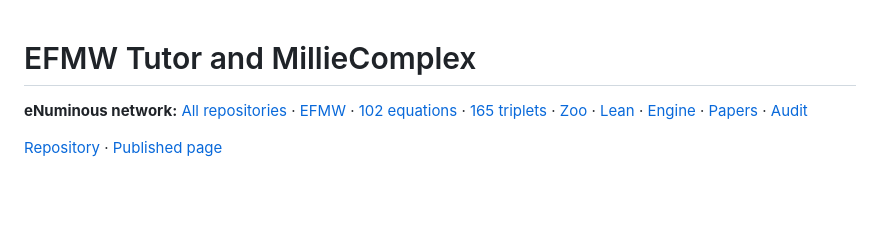
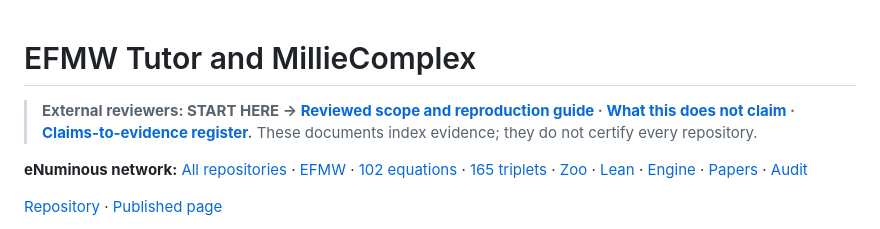
Before and after one commit to enuminous/EFMW, a Markdown page: README.md, the part around the change. GitHub-like rendering; blank space fills up the shorter version.

Commit message:
Add prominent reviewer evidence boundaries and canonical entry point

```diff
--- a/README.md
+++ b/README.md
@@ -1,4 +1,7 @@
 # EFMW Tutor and MillieComplex
+
+> **External reviewers: START HERE → [Reviewed scope and reproduction guide](https://github.com/enuminous/EFMW_Post156_Zoo_Audit/blob/main/REVIEW_START_HERE.md) · [What this does not claim](https://github.com/enuminous/EFMW_Post156_Zoo_Audit/blob/main/WHAT_THIS_DOES_NOT_CLAIM.md) · [Claims-to-evidence register](https://github.com/enuminous/EFMW_Post156_Zoo_Audit/blob/main/CLAIMS_EVIDENCE_REGISTER.md).** These documents index evidence; they do not certify every repository.
+
 
 <!-- ENUMINOUS-NETWORK:START -->
 **eNuminous network:** [All repositories](https://enuminous.github.io/EFMW/repositories.html) · [EFMW](https://enuminous.github.io/EFMW/) · [102 equations](https://github.com/enuminous/Monolithic_102_EFMW) · [165 triplets](https://enuminous.github.io/FieldSpace/) · [Zoo](https://enuminous.github.io/Tortoise/) · [Lean](https://enuminous.github.io/Aristotle-102-Monolithic-Lean/) · [Engine](https://enuminous.github.io/Archimedes-Engine/) · [Papers](https://enuminous.github.io/medium/papers-essays-index.html) · [Audit](https://github.com/enuminous/EFMW_Post156_Zoo_Audit/blob/main/portfolio/INTERLOCK_AUDIT.md)
```
